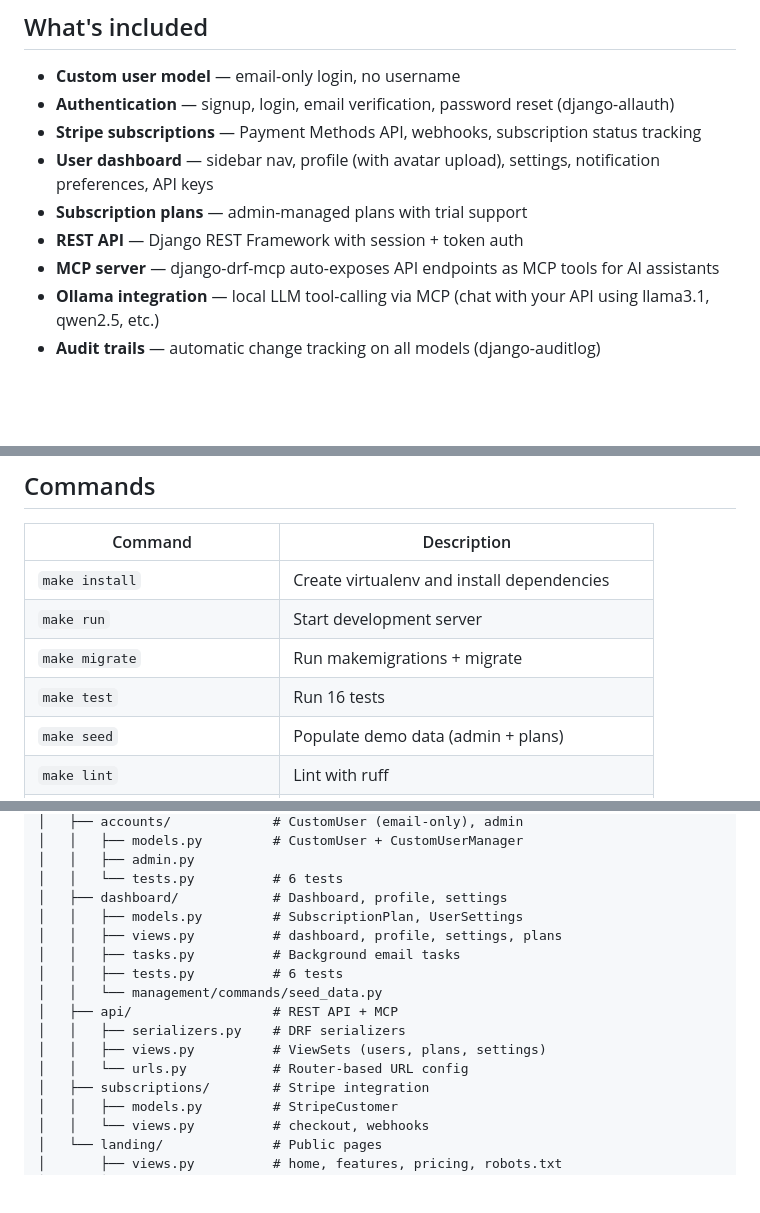
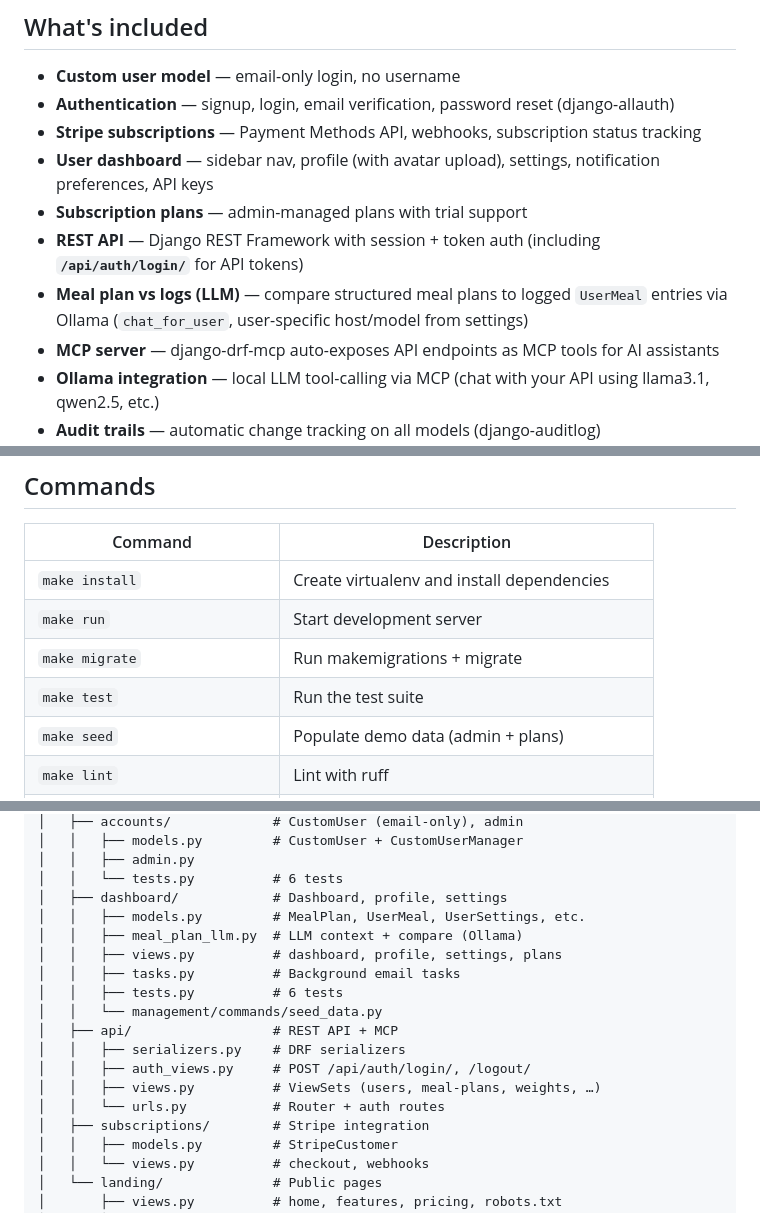
Before and after one commit to imzeeshan/digfit, a Markdown page: README.md, 3 parts joined by grey strips. Rendered like a GitHub page; blank space fills up the shorter version.

```diff
--- a/README.md
+++ b/README.md
@@ -19,7 +19,8 @@ Django app for DigFit. Auth, payments, dashboard, and deployment — all wired u
 - **Stripe subscriptions** — Payment Methods API, webhooks, subscription status tracking
 - **User dashboard** — sidebar nav, profile (with avatar upload), settings, notification preferences, API keys
 - **Subscription plans** — admin-managed plans with trial support
-- **REST API** — Django REST Framework with session + token auth
+- **REST API** — Django REST Framework with session + token auth (including **`/api/auth/login/`** for API tokens)
+- **Meal plan vs logs (LLM)** — compare structured meal plans to logged `UserMeal` entries via Ollama (`chat_for_user`, user-specific host/model from settings)
 - **MCP server** — django-drf-mcp auto-exposes API endpoints as MCP tools for AI assistants
 - **Ollama integration** — local LLM tool-calling via MCP (chat with your API using llama3.1, qwen2.5, etc.)
 - **Audit trails** — automatic change tracking on all models (django-auditlog)
@@ -73,7 +74,7 @@ Visit **http://localhost:8000** — admin login: `admin@example.com` / `admin123
 | `make install` | Create virtualenv and install dependencies |
 | `make run` | Start development server |
 | `make migrate` | Run makemigrations + migrate |
-| `make test` | Run 16 tests |
+| `make test` | Run the test suite |
 | `make seed` | Populate demo data (admin + plans) |
 | `make lint` | Lint with ruff |
 | `make format` | Format with ruff |
@@ -98,15 +99,17 @@ dig_fit/
 │   │   ├── admin.py
 │   │   └── tests.py          # 6 tests
 │   ├── dashboard/            # Dashboard, profile, settings
-│   │   ├── models.py         # SubscriptionPlan, UserSettings
+│   │   ├── models.py         # MealPlan, UserMeal, UserSettings, etc.
+│   │   ├── meal_plan_llm.py  # LLM context + compare (Ollama)
 │   │   ├── views.py          # dashboard, profile, settings, plans
 │   │   ├── tasks.py          # Background email tasks
 │   │   ├── tests.py          # 6 tests
 │   │   └── management/commands/seed_data.py
 │   ├── api/                  # REST API + MCP
 │   │   ├── serializers.py    # DRF serializers
-│   │   ├── views.py          # ViewSets (users, plans, settings)
-│   │   └── urls.py           # Router-based URL config
+│   │   ├── auth_views.py     # POST /api/auth/login/, /logout/
+│   │   ├── views.py          # ViewSets (users, meal-plans, weights, …)
+│   │   └── urls.py           # Router + auth routes
 │   ├── subscriptions/        # Stripe integration
 │   │   ├── models.py         # StripeCustomer
 │   │   └── views.py          # checkout, webhooks
```
Also changed, not shown: other parts of README.md (+24 -2 lines).
